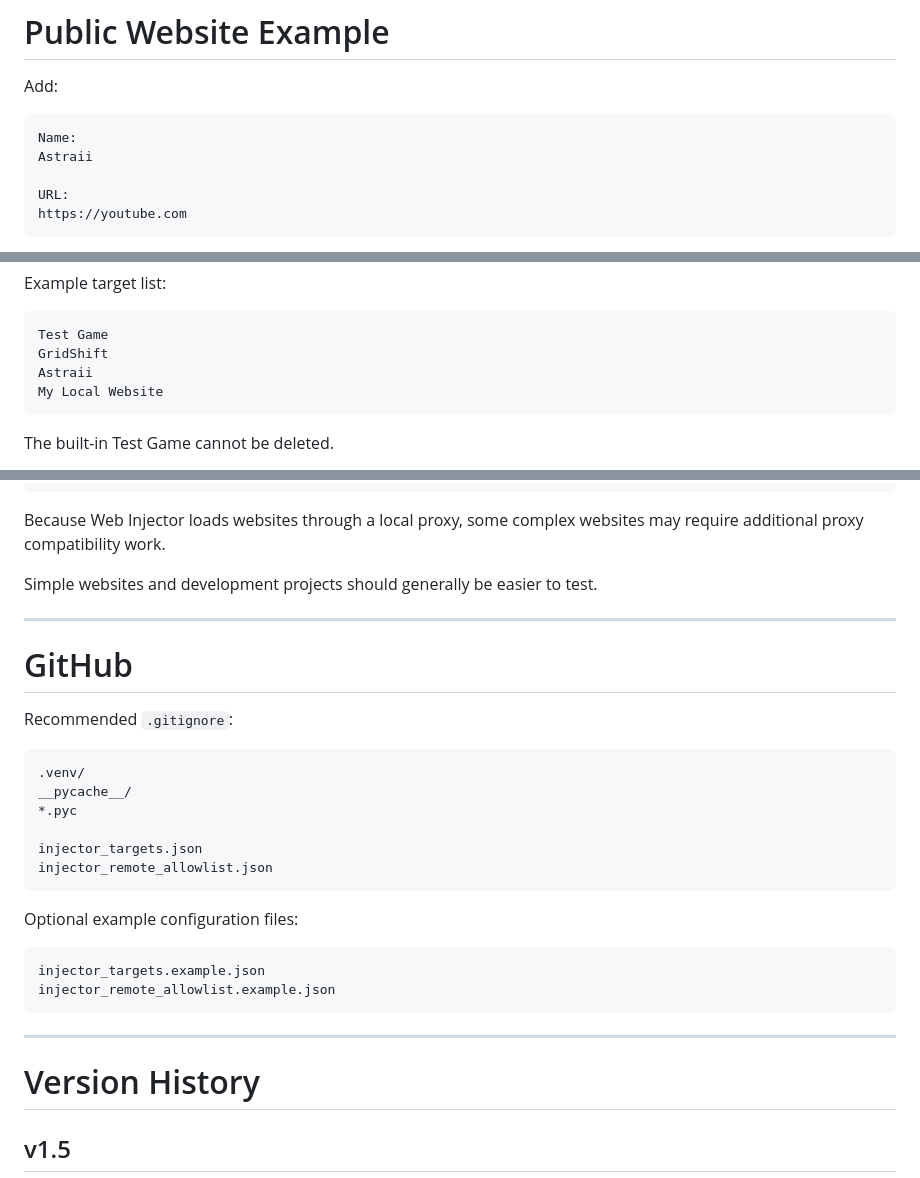
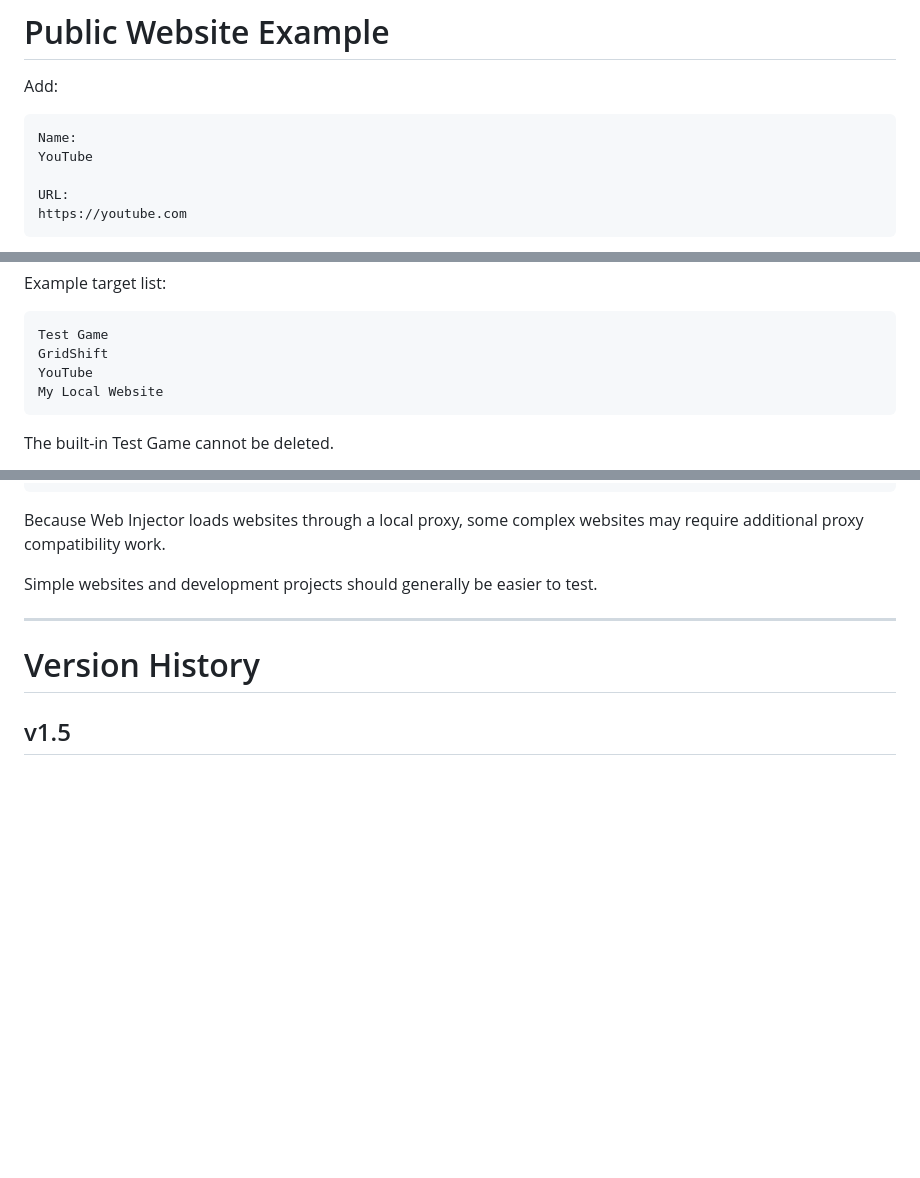
Before and after one commit to Gawryyy/Web-Injector, a Markdown page: README.md, 3 parts joined by grey strips. Rendered like a GitHub page; blank space fills up the shorter version.

````diff
--- a/README.md
+++ b/README.md
@@ -825,7 +825,7 @@ Add:
 
 ```text
 Name:
-Astraii
+YouTube
 
 URL:
 https://youtube.com
@@ -888,7 +888,7 @@ Example target list:
 ```text
 Test Game
 GridShift
-Astraii
+YouTube
 My Local Website
 ```
 
@@ -1223,28 +1223,6 @@ Simple websites and development projects should generally be easier to test.
 
 ---
 
-# GitHub
-
-Recommended `.gitignore`:
-
-```gitignore
-.venv/
-__pycache__/
-*.pyc
-
-injector_targets.json
-injector_remote_allowlist.json
-```
-
-Optional example configuration files:
-
-```text
-injector_targets.example.json
-injector_remote_allowlist.example.json
-```
-
----
-
 # Version History
 
 ## v1.5
````
